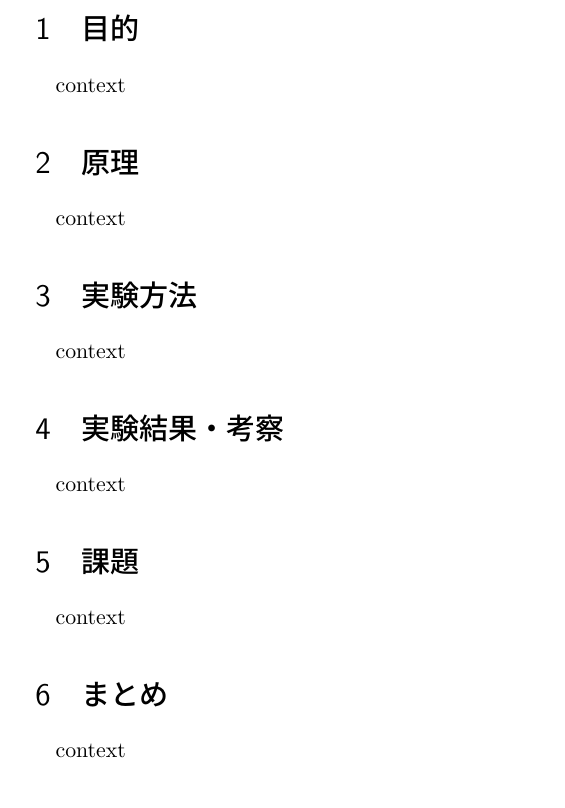
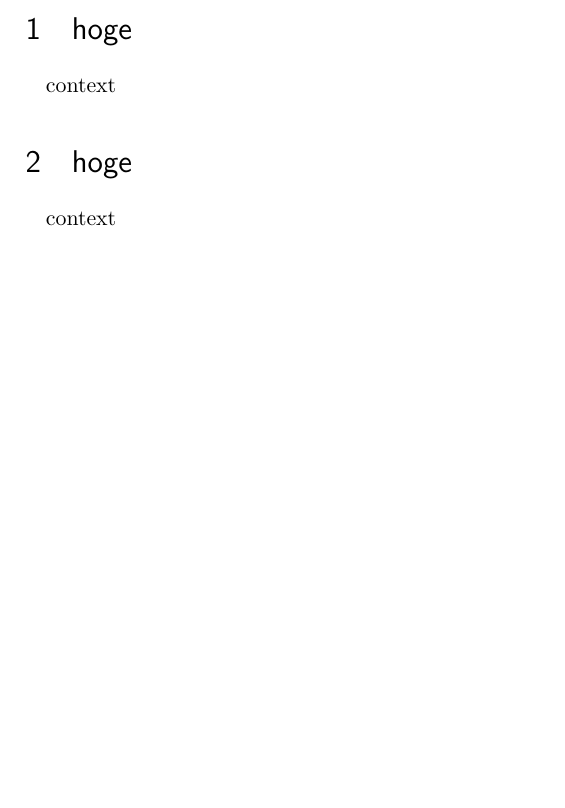
Before and after one commit to MethylRed/LaTeX_Template, a LaTeX document (Teplate.tex): part of page 2 of 2, cut at the place of the change, the shorter picture padded with empty space. Compiled offline with pLaTeX and dvipdfmx.

Commit message:
Update Teplate.tex

```diff
--- a/Teplate.tex
+++ b/Teplate.tex
@@ -6,6 +6,8 @@
 \usepackage[dvipdfmx]{graphicx}
 \usepackage{wrapfig}
 \usepackage{url}
+\usepackage[top=30truemm,bottom=30truemm,left=25truemm,right=25truemm]{geometry}
+
 
 \title{title}
 \author{author}
@@ -15,22 +17,10 @@
 
    \maketitle
 
-   \section{目的}
+   \section{hoge}
    context
 
-   \section{原理}
-   context
-
-   \section{実験方法}
-   context
-
-   \section{実験結果・考察}
-   context
-
-   \section{課題}
-   context
-
-   \section{まとめ}
+   \section{hoge}
    context
 
 \end{document}
```
